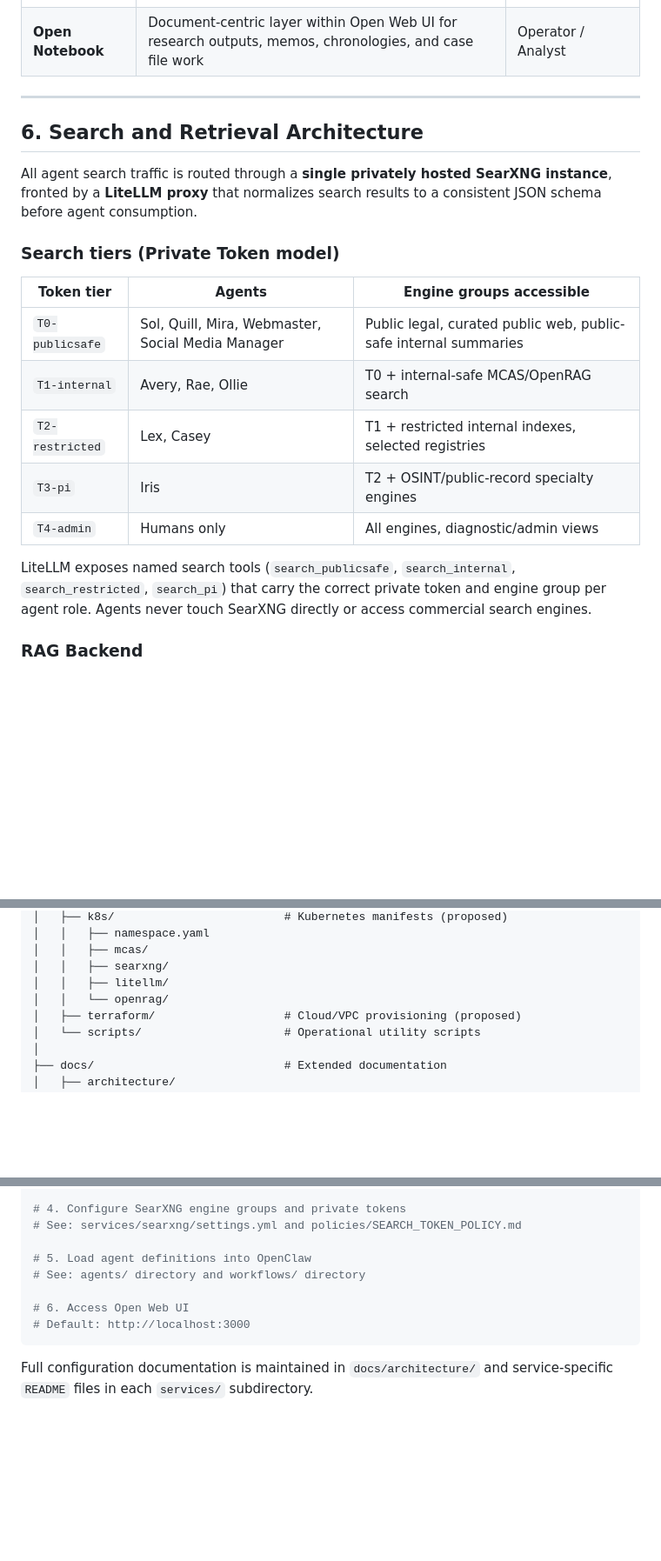
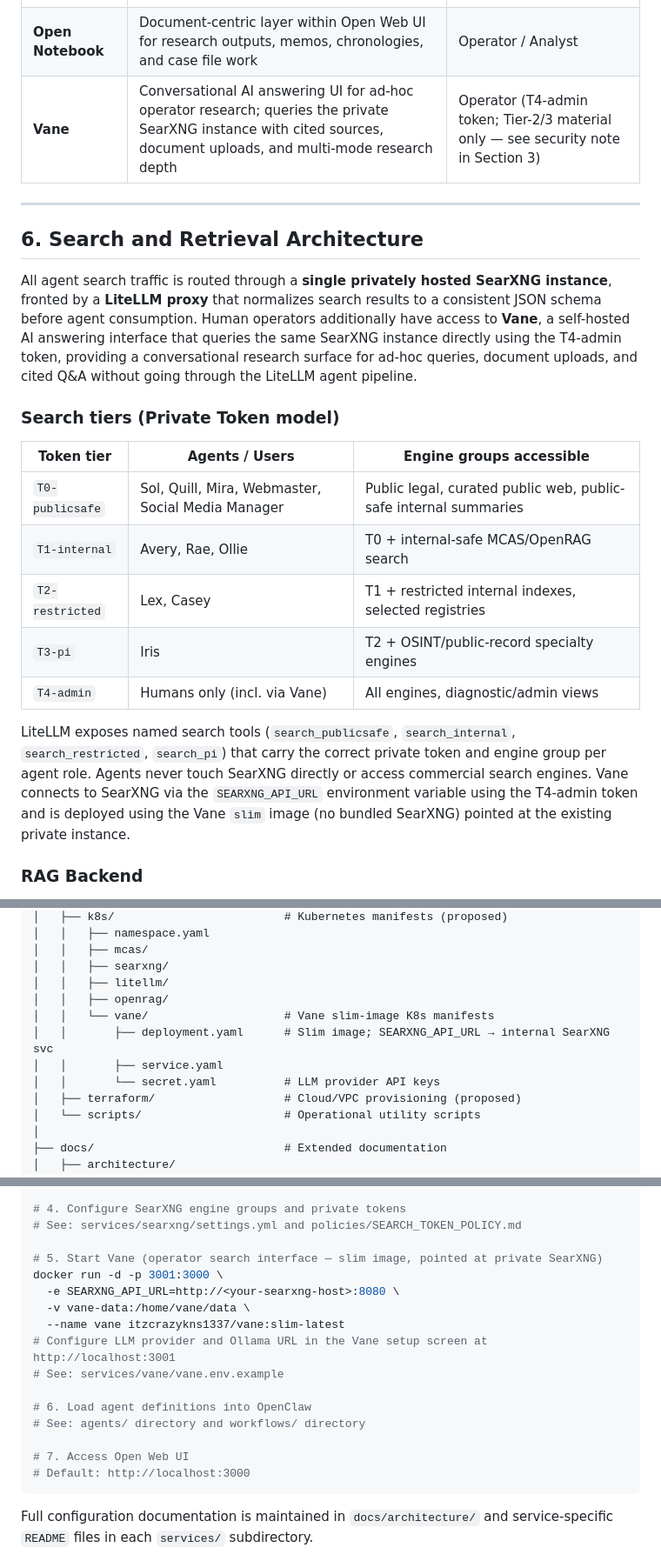
Before and after one commit to MISJustice-Alliance/misjustice-alliance-firm, a Markdown page: README.md, 3 parts joined by grey strips. Shown at 87% size. Rendered like a GitHub page; blank space fills up the shorter version.

Commit message:
docs: add Vane UI as human operator search interface layer (sections 3, 8, 10, 13)

````diff
--- a/README.md
+++ b/README.md
@@ -113,24 +116,25 @@ The platform supports multiple human interaction surfaces, all brokered through
 | **OpenShell** | Secure CLI for admin operations, agent inspection, key rotation, log review | Admin only |
 | **Open Web UI** | Primary browser-based workspace for all agent interaction, research review, and document work | Operator / Analyst |
 | **Open Notebook** | Document-centric layer within Open Web UI for research outputs, memos, chronologies, and case file work | Operator / Analyst |
+| **Vane** | Conversational AI answering UI for ad-hoc operator research; queries the private SearXNG instance with cited sources, document uploads, and multi-mode research depth | Operator (T4-admin token; Tier-2/3 material only — see security note in Section 3) |
 
 ---
 
 ## 6. Search and Retrieval Architecture
 
-All agent search traffic is routed through a **single privately hosted SearXNG instance**, fronted by a **LiteLLM proxy** that normalizes search results to a consistent JSON schema before agent consumption.
+All agent search traffic is routed through a **single privately hosted SearXNG instance**, fronted by a **LiteLLM proxy** that normalizes search results to a consistent JSON schema before agent consumption. Human operators additionally have access to **Vane**, a self-hosted AI answering interface that queries the same SearXNG instance directly using the T4-admin token, providing a conversational research surface for ad-hoc queries, document uploads, and cited Q&A without going through the LiteLLM agent pipeline.
 
 ### Search tiers (Private Token model)
 
-| Token tier | Agents | Engine groups accessible |
+| Token tier | Agents / Users | Engine groups accessible |
 |---|---|---|
 | `T0-publicsafe` | Sol, Quill, Mira, Webmaster, Social Media Manager | Public legal, curated public web, public-safe internal summaries |
 | `T1-internal` | Avery, Rae, Ollie | T0 + internal-safe MCAS/OpenRAG search |
 | `T2-restricted` | Lex, Casey | T1 + restricted internal indexes, selected registries |
 | `T3-pi` | Iris | T2 + OSINT/public-record specialty engines |
-| `T4-admin` | Humans only | All engines, diagnostic/admin views |
+| `T4-admin` | Humans only (incl. via Vane) | All engines, diagnostic/admin views |
 
-LiteLLM exposes named search tools (`search_publicsafe`, `search_internal`, `search_restricted`, `search_pi`) that carry the correct private token and engine group per agent role. Agents never touch SearXNG directly or access commercial search engines.
+LiteLLM exposes named search tools (`search_publicsafe`, `search_internal`, `search_restricted`, `search_pi`) that carry the correct private token and engine group per agent role. Agents never touch SearXNG directly or access commercial search engines. Vane connects to SearXNG via the `SEARXNG_API_URL` environment variable using the T4-admin token and is deployed using the Vane `slim` image (no bundled SearXNG) pointed at the existing private instance.
 
 ### RAG Backend
 
@@ -384,7 +396,11 @@ misjustice-alliance-firm/
 │   │   ├── mcas/
 │   │   ├── searxng/
 │   │   ├── litellm/
-│   │   └── openrag/
+│   │   ├── openrag/
+│   │   └── vane/                    # Vane slim-image K8s manifests
+│   │       ├── deployment.yaml      # Slim image; SEARXNG_API_URL → internal SearXNG svc
+│   │       ├── service.yaml
+│   │       └── secret.yaml          # LLM provider API keys
 │   ├── terraform/                   # Cloud/VPC provisioning (proposed)
 │   └── scripts/                     # Operational utility scripts
 │
@@ -447,10 +463,18 @@ docker compose -f infra/docker/docker-compose.yml up -d
 # 4. Configure SearXNG engine groups and private tokens
 # See: services/searxng/settings.yml and policies/SEARCH_TOKEN_POLICY.md
 
-# 5. Load agent definitions into OpenClaw
+# 5. Start Vane (operator search interface — slim image, pointed at private SearXNG)
+docker run -d -p 3001:3000 \
+  -e SEARXNG_API_URL=http://<your-searxng-host>:8080 \
+  -v vane-data:/home/vane/data \
+  --name vane itzcrazykns1337/vane:slim-latest
+# Configure LLM provider and Ollama URL in the Vane setup screen at http://localhost:3001
+# See: services/vane/vane.env.example
+
+# 6. Load agent definitions into OpenClaw
 # See: agents/ directory and workflows/ directory
 
-# 6. Access Open Web UI
+# 7. Access Open Web UI
 # Default: http://localhost:3000
 ```
 
````
Also changed, not shown: other parts of README.md (+17 -3 lines).
